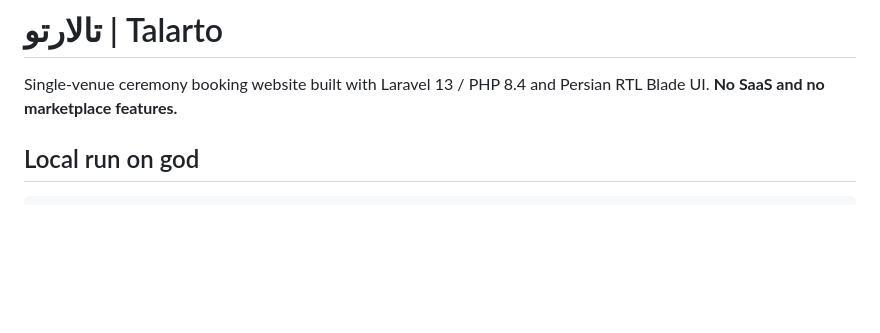
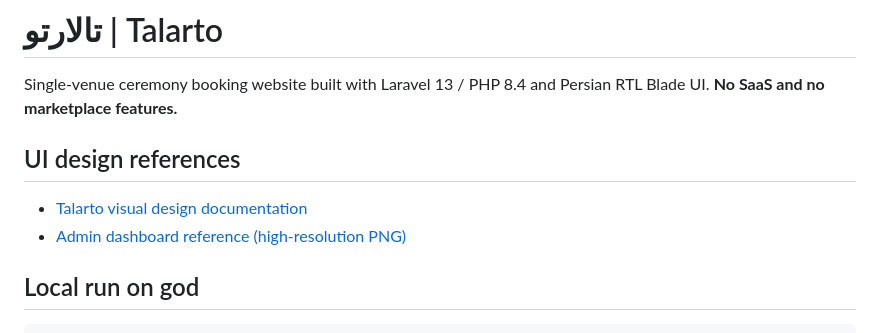
Before and after one commit to mohsenmojadam2019/talarto, a Markdown page: README.md, the part around the change. Rendered like a GitHub page; blank space fills up the shorter version.

Commit message:
docs: link admin design image from README

```diff
--- a/README.md
+++ b/README.md
@@ -1,6 +1,12 @@
 # تالارتو | Talarto
 
 Single-venue ceremony booking website built with Laravel 13 / PHP 8.4 and Persian RTL Blade UI. **No SaaS and no marketplace features.**
+
+## UI design references
+
+- [Talarto visual design documentation](docs/design-references-2026.md)
+- [Admin dashboard reference (high-resolution PNG)](docs/screenshots/admin-dashboard-design-2026.png)
+
 
 ## Local run on god
 
```
